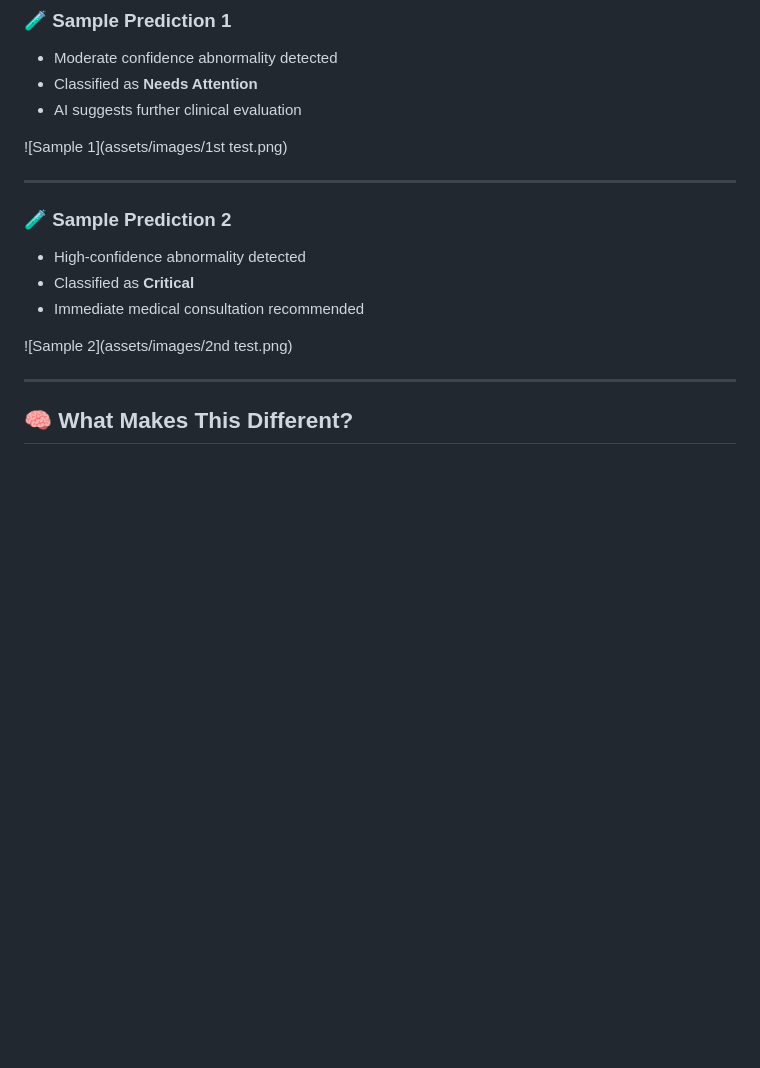
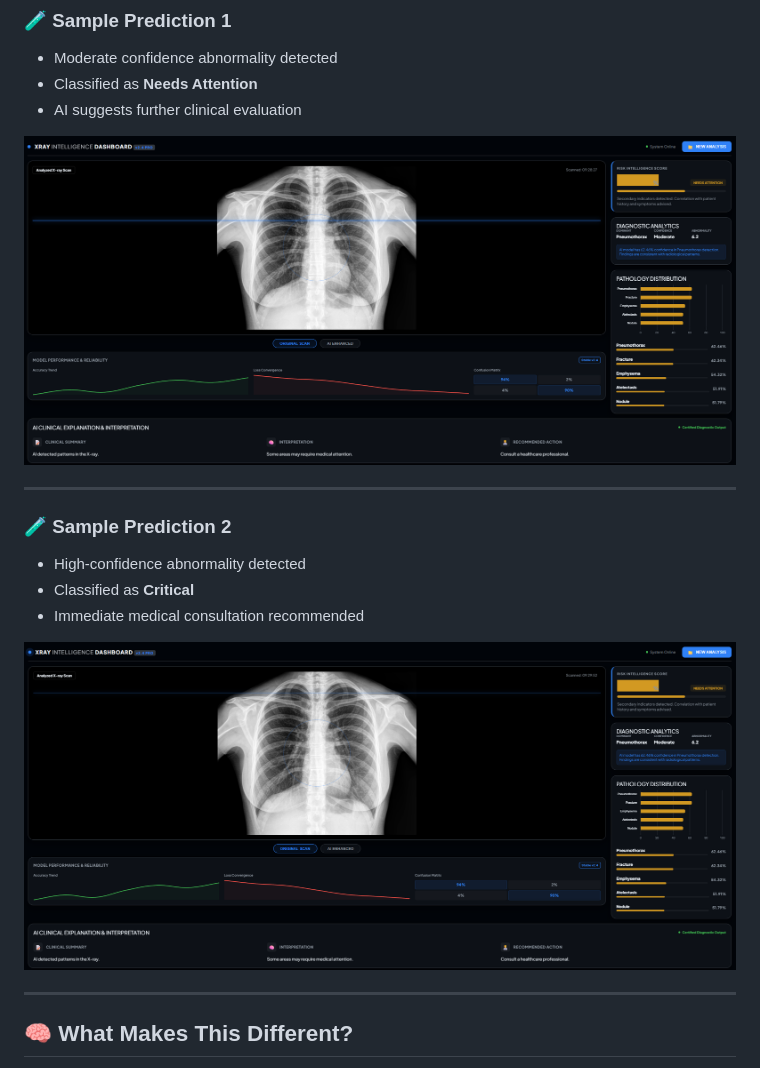
Before and after one commit to projectbin07-stack/xray-analysis-aiml, a Markdown page: README.md, the part around the change. Drawn GitHub-style; blank space fills up the shorter version.

```diff
--- a/README.md
+++ b/README.md
@@ -70,7 +70,7 @@ This system solves that by:
 * Classified as **Needs Attention**
 * AI suggests further clinical evaluation
 
-![Sample 1](assets/images/1st test.png)
+![Sample 1](assets/images/1st-test.png)
 
 ---
 
@@ -80,7 +80,7 @@ This system solves that by:
 * Classified as **Critical**
 * Immediate medical consultation recommended
 
-![Sample 2](assets/images/2nd test.png)
+![Sample 2](assets/images/2nd-test.png)
 
 ---
 
```
